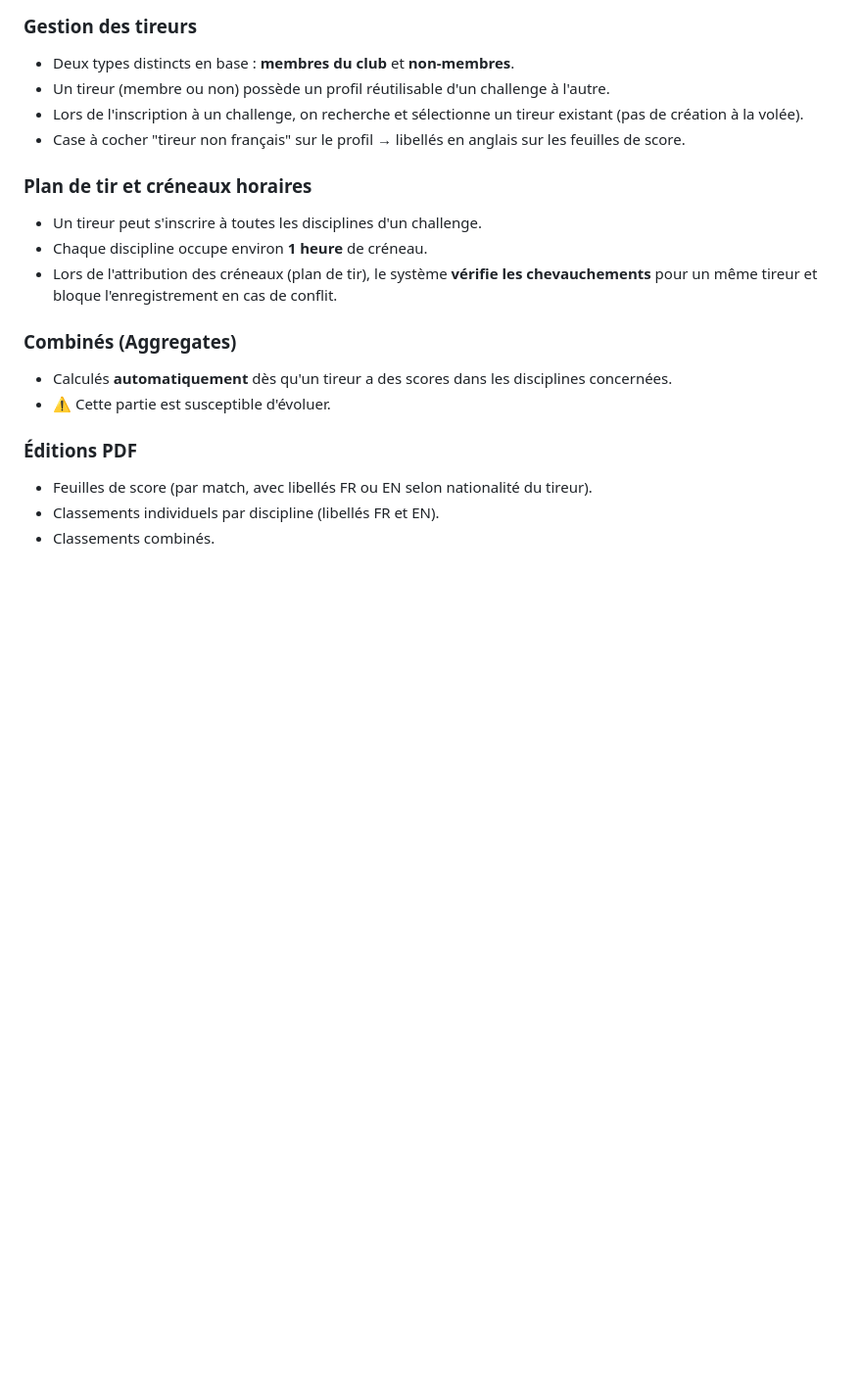
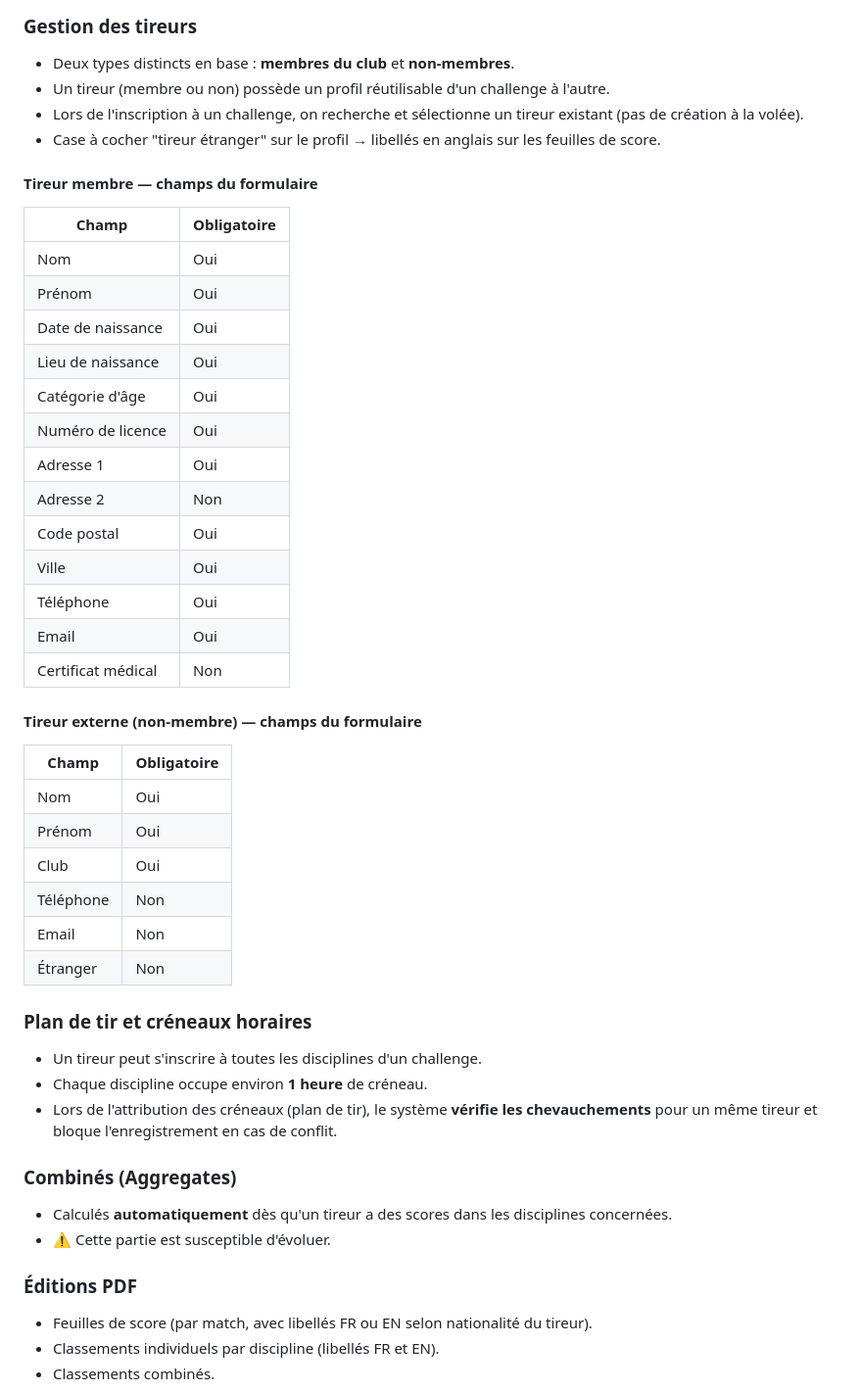
Before and after one commit to Charles974/Javeline, a Markdown page: CLAUDE.md, the part around the change. Shown at 98% size. GitHub-like rendering; blank space fills up the shorter version.

Commit message:
docs: détail des champs tireurs membres et externes dans CLAUDE.md
Co-Authored-By: Claude Sonnet 4.6 <noreply@anthropic.com>
Claude-Session: https://claude.ai/code/session_01QTHgJcJBCFVaWKJfsZeCCE

```diff
--- a/CLAUDE.md
+++ b/CLAUDE.md
@@ -140,7 +140,34 @@ Applicable aussi bien aux classements individuels qu'aux combinés.
 - Deux types distincts en base : **membres du club** et **non-membres**.
 - Un tireur (membre ou non) possède un profil réutilisable d'un challenge à l'autre.
 - Lors de l'inscription à un challenge, on recherche et sélectionne un tireur existant (pas de création à la volée).
-- Case à cocher "tireur non français" sur le profil → libellés en anglais sur les feuilles de score.
+- Case à cocher "tireur étranger" sur le profil → libellés en anglais sur les feuilles de score.
+
+#### Tireur membre — champs du formulaire
+| Champ               | Obligatoire |
+|---------------------|-------------|
+| Nom                 | Oui         |
+| Prénom              | Oui         |
+| Date de naissance   | Oui         |
+| Lieu de naissance   | Oui         |
+| Catégorie d'âge     | Oui         |
+| Numéro de licence   | Oui         |
+| Adresse 1           | Oui         |
+| Adresse 2           | Non         |
+| Code postal         | Oui         |
+| Ville               | Oui         |
+| Téléphone           | Oui         |
+| Email               | Oui         |
+| Certificat médical  | Non         |
+
+#### Tireur externe (non-membre) — champs du formulaire
+| Champ      | Obligatoire |
+|------------|-------------|
+| Nom        | Oui         |
+| Prénom     | Oui         |
+| Club       | Oui         |
+| Téléphone  | Non         |
+| Email      | Non         |
+| Étranger   | Non         |
 
 ### Plan de tir et créneaux horaires
 - Un tireur peut s'inscrire à toutes les disciplines d'un challenge.
```
